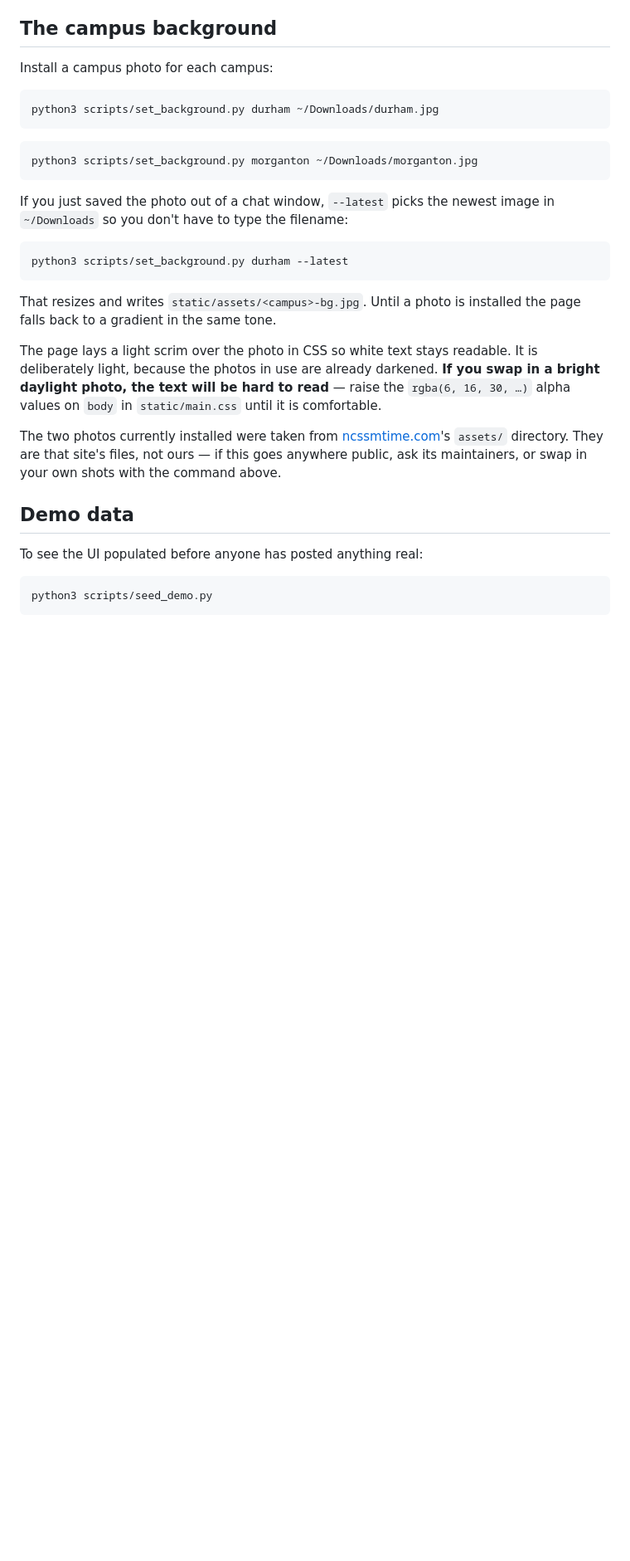
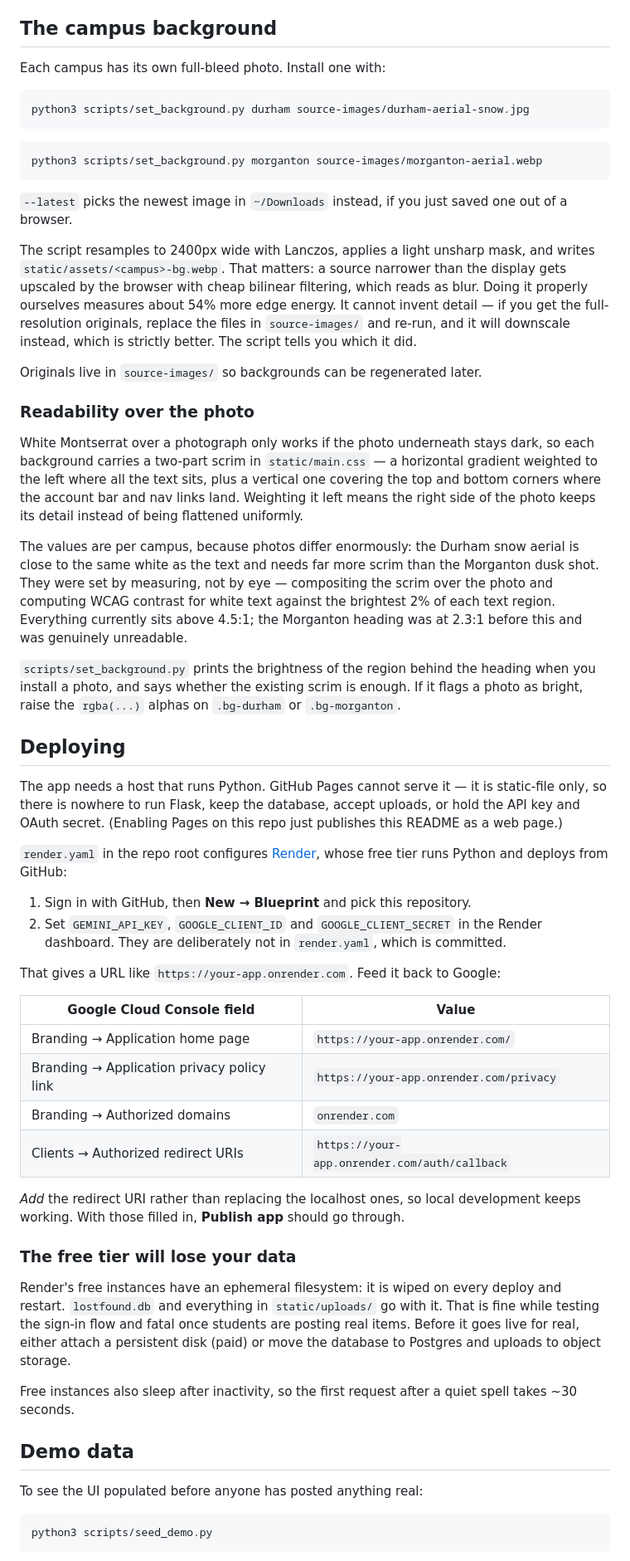
Before and after one commit to alancai27/ncssm_lost_and_found, a Markdown page: README.md, the part around one of its changes. Shown at 83% size. Rendered like a GitHub page; blank space fills up the shorter version.

Commit message:
Add privacy page and deployment docs; correct OAuth publishing guidance
The README said homepage and privacy policy URLs were needed only for
verification. They are actually required to move an External app to
production, which is why publishing kept failing. Corrected, and documented
that this means the app must be deployed before it can be published.

- New /privacy page: what is stored, who can see it, that photos go to the
  Gemini API, retention and removal. Google requires a reachable privacy URL.
- render.yaml for deploying to Render, plus the Google Console values to set
  afterward and a warning that the free tier's filesystem is ephemeral.
- Rewrite the background docs: WebP output, Lanczos upscale plus unsharp,
  and the per-campus scrims tuned against measured WCAG contrast.
- Move source photos into source-images/ so backgrounds can be regenerated.

Co-Authored-By: Claude Opus 5 <noreply@anthropic.com>

````diff
--- a/README.md
+++ b/README.md
@@ -288,36 +296,88 @@ gitignored; keep it that way, it holds your API key and OAuth secret.
 
 ## The campus background
 
-Install a campus photo for each campus:
+Each campus has its own full-bleed photo. Install one with:
 
 ```bash
-python3 scripts/set_background.py durham ~/Downloads/durham.jpg
+python3 scripts/set_background.py durham source-images/durham-aerial-snow.jpg
 ```
 
 ```bash
-python3 scripts/set_background.py morganton ~/Downloads/morganton.jpg
+python3 scripts/set_background.py morganton source-images/morganton-aerial.webp
 ```
 
-If you just saved the photo out of a chat window, `--latest` picks the newest
-image in `~/Downloads` so you don't have to type the filename:
+`--latest` picks the newest image in `~/Downloads` instead, if you just saved
+one out of a browser.
 
-```bash
-python3 scripts/set_background.py durham --latest
-```
+The script resamples to 2400px wide with Lanczos, applies a light unsharp mask,
+and writes `static/assets/<campus>-bg.webp`. That matters: a source narrower
+than the display gets upscaled by the browser with cheap bilinear filtering,
+which reads as blur. Doing it properly ourselves measures about 54% more edge
+energy. It cannot invent detail — if you get the full-resolution originals,
+replace the files in `source-images/` and re-run, and it will downscale
+instead, which is strictly better. The script tells you which it did.
 
-That resizes and writes `static/assets/<campus>-bg.jpg`. Until a photo is
-installed the page falls back to a gradient in the same tone.
+Originals live in `source-images/` so backgrounds can be regenerated later.
 
-The page lays a light scrim over the photo in CSS so white text stays
-readable. It is deliberately light, because the photos in use are already
-darkened. **If you swap in a bright daylight photo, the text will be hard to
-read** — raise the `rgba(6, 16, 30, …)` alpha values on `body` in
-`static/main.css` until it is comfortable.
+### Readability over the photo
 
-The two photos currently installed were taken from
-[ncssmtime.com](https://ncssmtime.com)'s `assets/` directory. They are that
-site's files, not ours — if this goes anywhere public, ask its maintainers,
-or swap in your own shots with the command above.
+White Montserrat over a photograph only works if the photo underneath stays
+dark, so each background carries a two-part scrim in `static/main.css` — a
+horizontal gradient weighted to the left where all the text sits, plus a
+vertical one covering the top and bottom corners where the account bar and nav
+links land. Weighting it left means the right side of the photo keeps its
+detail instead of being flattened uniformly.
+
+The values are per campus, because photos differ enormously: the Durham snow
+aerial is close to the same white as the text and needs far more scrim than the
+Morganton dusk shot. They were set by measuring, not by eye — compositing the
+scrim over the photo and computing WCAG contrast for white text against the
+brightest 2% of each text region. Everything currently sits above 4.5:1; the
+Morganton heading was at 2.3:1 before this and was genuinely unreadable.
+
+`scripts/set_background.py` prints the brightness of the region behind the
+heading when you install a photo, and says whether the existing scrim is
+enough. If it flags a photo as bright, raise the `rgba(...)` alphas on
+`.bg-durham` or `.bg-morganton`.
+
+## Deploying
+
+The app needs a host that runs Python. GitHub Pages cannot serve it — it is
+static-file only, so there is nowhere to run Flask, keep the database, accept
+uploads, or hold the API key and OAuth secret. (Enabling Pages on this repo
+just publishes this README as a web page.)
+
+`render.yaml` in the repo root configures [Render](https://render.com), whose
+free tier runs Python and deploys from GitHub:
+
+1. Sign in with GitHub, then **New → Blueprint** and pick this repository.
+2. Set `GEMINI_API_KEY`, `GOOGLE_CLIENT_ID` and `GOOGLE_CLIENT_SECRET` in the
+   Render dashboard. They are deliberately not in `render.yaml`, which is
+   committed.
+
+That gives a URL like `https://your-app.onrender.com`. Feed it back to Google:
+
+| Google Cloud Console field | Value |
+|---|---|
+| Branding → Application home page | `https://your-app.onrender.com/` |
+| Branding → Application privacy policy link | `https://your-app.onrender.com/privacy` |
+| Branding → Authorized domains | `onrender.com` |
+| Clients → Authorized redirect URIs | `https://your-app.onrender.com/auth/callback` |
+
+*Add* the redirect URI rather than replacing the localhost ones, so local
+development keeps working. With those filled in, **Publish app** should go
+through.
+
+### The free tier will lose your data
+
+Render's free instances have an ephemeral filesystem: it is wiped on every
+deploy and restart. `lostfound.db` and everything in `static/uploads/` go with
+it. That is fine while testing the sign-in flow and fatal once students are
+posting real items. Before it goes live for real, either attach a persistent
+disk (paid) or move the database to Postgres and uploads to object storage.
+
+Free instances also sleep after inactivity, so the first request after a quiet
+spell takes ~30 seconds.
 
 ## Demo data
 
````
Also changed, not shown: other parts of README.md (+32 -19 lines).
